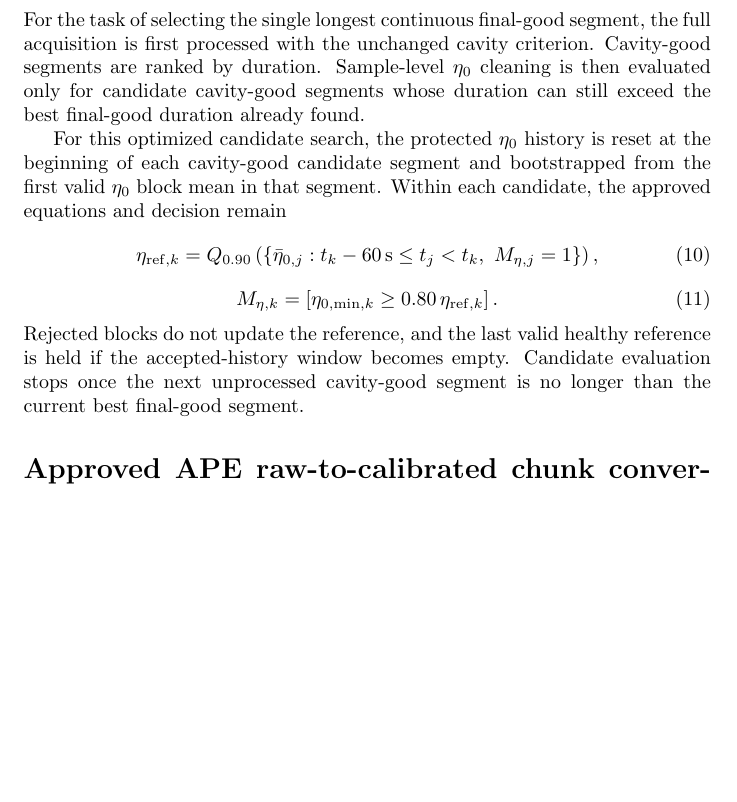
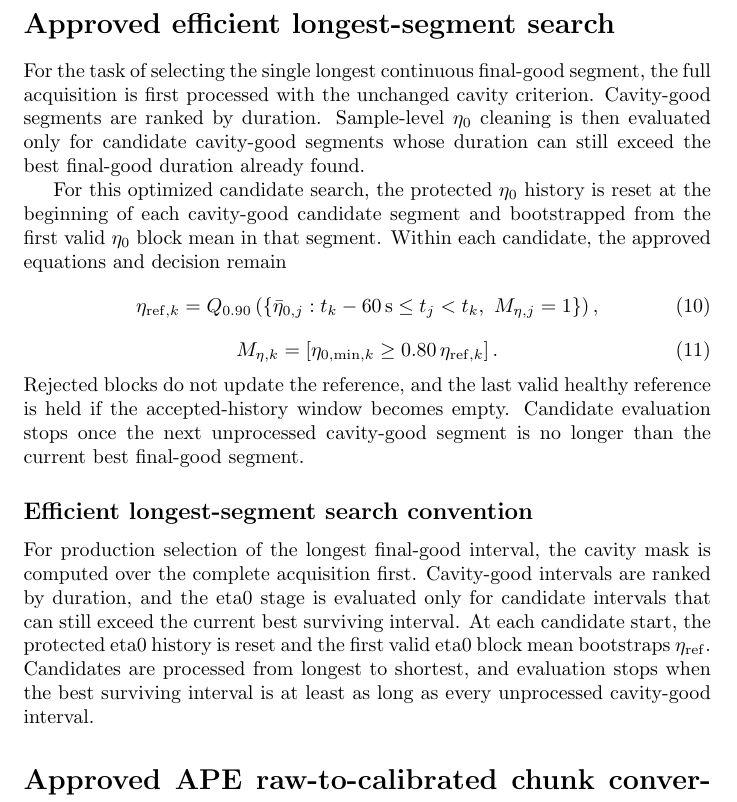
Before and after one commit to qazal-rokn/APE-analysis-code, a LaTeX document (docs/EQUATION_REFERENCE.tex): part of page 2 of 3, cut at the place of the change, the shorter picture padded with empty space. Compiled offline with pdfLaTeX.

Commit message:
Synchronize equation reference for candidate reset

```diff
--- a/docs/EQUATION_REFERENCE.tex
+++ b/docs/EQUATION_REFERENCE.tex
@@ -120,6 +120,16 @@ reference is held if the accepted-history window becomes empty.  Candidate
 evaluation stops once the next unprocessed cavity-good segment is no longer
 than the current best final-good segment.
 
+\subsection*{Efficient longest-segment search convention}
+For production selection of the longest final-good interval, the cavity mask is
+computed over the complete acquisition first. Cavity-good intervals are ranked
+by duration, and the eta0 stage is evaluated only for candidate intervals that
+can still exceed the current best surviving interval. At each candidate start,
+the protected eta0 history is reset and the first valid eta0 block mean
+bootstraps $\eta_{{\rm ref}}$. Candidates are processed from longest to
+shortest, and evaluation stops when the best surviving interval is at least as
+long as every unprocessed cavity-good interval.
+
 \section*{Approved APE raw-to-calibrated chunk conversion}
 
 The recorded demodulated quadratures are treated as RMS voltages. For each
```
